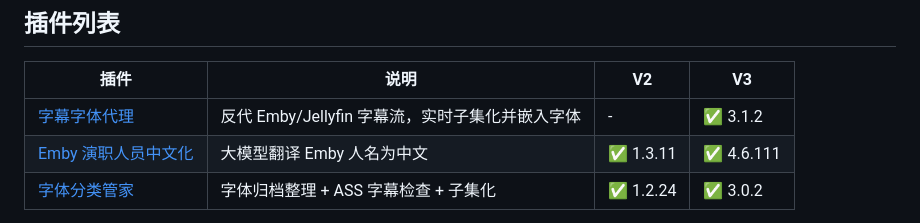
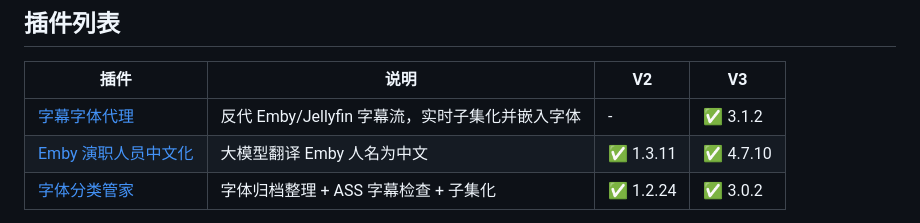
Before and after one commit to LXT-A-X/MoviePilot-Plugins, a Markdown page: README.md, the part around the change. Drawn GitHub-style.

Commit message:
更新 README.md

```diff
--- a/README.md
+++ b/README.md
@@ -7,7 +7,7 @@ MoviePilot 插件仓库，兼容 **V2 与 V3**，收录实用插件。
 | 插件 | 说明 | V2 | V3 |
 | --- | --- | --- | --- |
 | [字幕字体代理](#字幕字体代理-fontinassproxy) | 反代 Emby/Jellyfin 字幕流，实时子集化并嵌入字体 | \- | ✅ 3.1.2 |
-| [Emby 演职人员中文化](#emby-演职人员中文化-embypeoplelocalize) | 大模型翻译 Emby 人名为中文 | ✅ 1.3.11 | ✅ 4.6.111 |
+| [Emby 演职人员中文化](#emby-演职人员中文化-embypeoplelocalize) | 大模型翻译 Emby 人名为中文 | ✅ 1.3.11 | ✅ 4.7.10 |
 | [字体分类管家](#字体分类管家-zitifenlei) | 字体归档整理 + ASS 字幕检查 + 子集化 | ✅ 1.2.24 | ✅ 3.0.2 |
 
 > V2 插件位于 `plugins.v2/`，适用于 MoviePilot V2；V3 专属版位于 `plugins.v3/`（依赖稳定 SDK），适用于 MoviePilot V3，安装时请选择匹配你 MoviePilot 主版本的版本。
```
